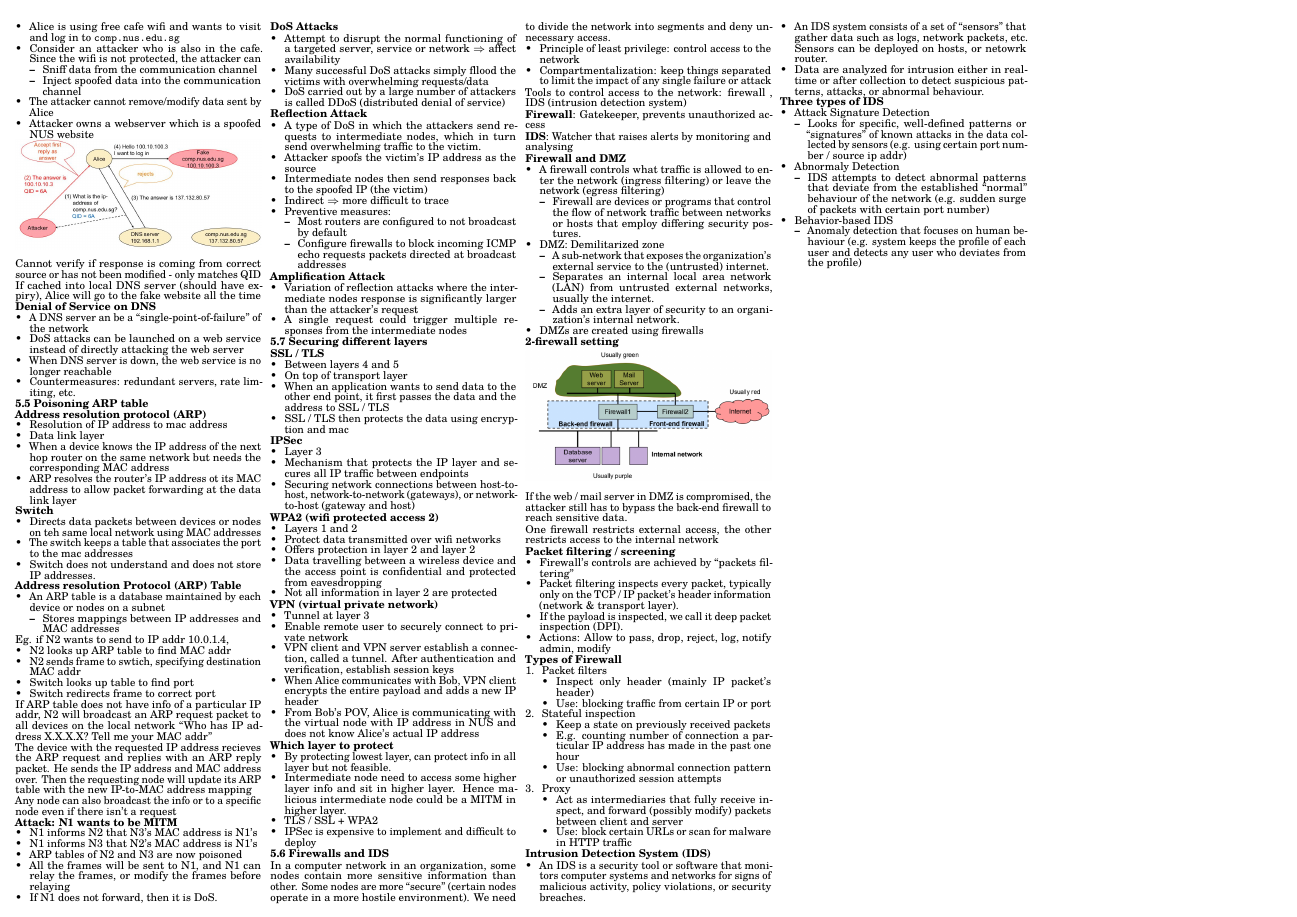
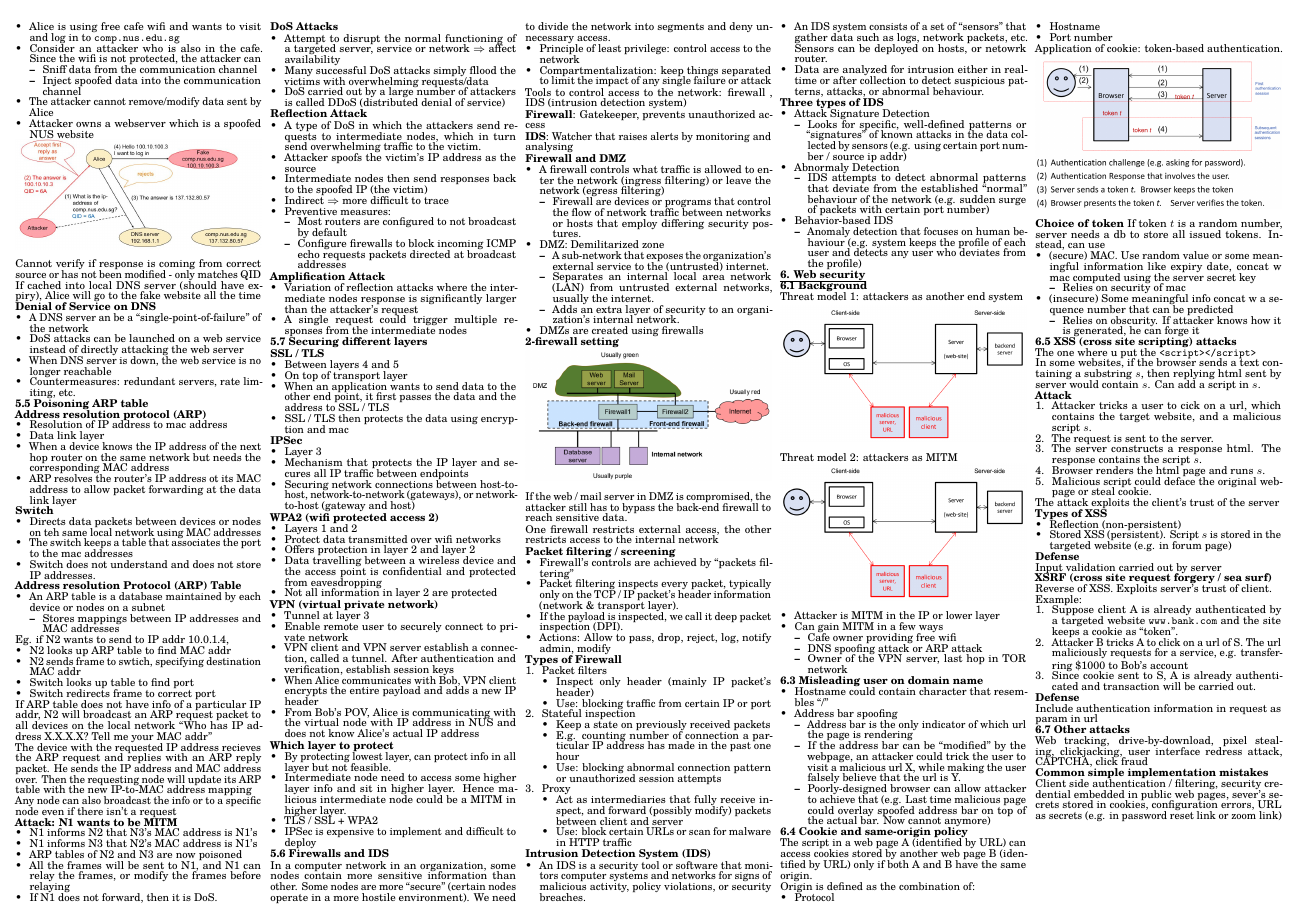
Before and after one commit to wx-03/CS2107-cheatsheet, a LaTeX document (main.tex): page 4 of 4. Compiled offline with pdfLaTeX.

Commit message:
Finish topic 6

```diff
--- a/main.tex
+++ b/main.tex
@@ -1486,6 +1486,140 @@
         \end{itemize}
     \end{itemize}
 
+    \textbf{\uline{6. Web security}}
+
+    \textbf{6.1 Background}
+
+    Threat model 1: attackers as another end system
+
+    \begin{Figure}
+        \centering
+        \includegraphics[width=\linewidth]{web_threat_1.png}
+    \end{Figure}
+
+    Threat model 2: attackers as MITM
+
+    \begin{Figure}
+        \centering
+        \includegraphics[width=\linewidth]{web_threat_1.png}
+    \end{Figure}
+
+    \begin{itemize}
+        \item Attacker is MITM in the IP or lower layer
+        \item Can gain MITM in a few ways
+        \begin{itemize}
+            \item Cafe owner providing free wifi
+            \item DNS spoofing attack or ARP attack
+            \item Owner of the VPN server, last hop in TOR network
+        \end{itemize}
+    \end{itemize}
+
+    \textbf{6.3 Misleading user on domain name}
+
+    \begin{itemize}
+        \item Hostname could contain character that resembles ``/''
+        \item Address bar spoofing
+        \begin{itemize}
+            \item Address bar is the only indicator of which url the page is rendering
+            \item If the address bar can be ``modified'' by the webpage, an attacker could
+            trick the user to visit a malicious url X, while making the user falsely believe
+            that the url is Y.
+            \item Poorly-designed browser can allow attacker to achieve that (e.g. Last time malicious page could overlay
+            spoofed address bar on top of the actual bar. Now cannot anymore)
+        \end{itemize}
+    \end{itemize}
+
+    \textbf{6.4 Cookie and same-origin policy}
+
+    The script in a web page A (identified by URL) can access cookies stored by another web page
+    B (identified by URL) only if both A and B have the same origin.
+
+    Origin is defined as the combination of:
+    \begin{itemize}
+        \item Protocol
+        \item Hostname
+        \item Port number
+    \end{itemize}
+
+    Application of cookie: token-based authentication.
+
+    \begin{Figure}
+        \centering
+        \includegraphics[width=\linewidth]{token_based_auth.png}
+    \end{Figure}
+
+    \textbf{Choice of token}
+    If token $t$ is a random number, server needs a db to store all issued tokens.
+    Instead, can use
+    \begin{itemize}
+        \item (secure) MAC. Use random value or some meaningful information like expiry date, concat w mac
+        computed using the server secret key
+        \begin{itemize}
+            \item Relies on security of mac
+        \end{itemize}
+        \item (insecure) Some meaningful info concat w a sequence number that can be predicted
+        \begin{itemize}
+            \item Relies on obscurity. If attacker knows how it is generated, he can forge it
+        \end{itemize}
+    \end{itemize}
+
+    \textbf{6.5 XSS (cross site scripting) attacks}
+
+    The one where u put the \texttt{<script></script>}
+
+    In some websites, if the browser sends a text containing a substring $s$, then replying html sent
+    by server would contain $s$. Can add a script in $s$.
+
+    \textbf{Attack}
+
+    \begin{enumerate}
+        \item Attacker tricks a user to cick on a url, which contains the target website, and
+        a malicious script $s$.
+        \item The request is sent to the server.
+        \item The server constructs a response html. The response contains the script $s$.
+        \item Browser renders the html page and runs $s$.
+        \item Malicious script could deface the original webpage or steal cookie.
+    \end{enumerate}
+
+    The attack exploits the client's trust of the server
+
+    \textbf{Types of XSS}
+
+    \begin{itemize}
+        \item Reflection (non-persistent)
+        \item Stored XSS (persistent). Script $s$ is stored in the targeted website (e.g. in forum page)
+    \end{itemize}
+
+    \textbf{Defense}
+
+    Input validation carried out by server
+
+    \textbf{XSRF (cross site request forgery / sea surf)}
+
+    Reverse of XSS. Exploits server's trust of client.
+
+    Example:
+    \begin{enumerate}
+        \item Suppose client A is already authenticated by a targeted website \texttt{www.bank.com} and
+        the site keeps a cookie as ``token''.
+        \item Attacker B tricks A to click on a url of S. The url maliciously requests for a service, e.g. transferring
+        \$1000 to Bob's account
+        \item Since cookie sent to S, A is already authenticated and transaction will be carried out.
+    \end{enumerate}
+
+    \textbf{Defense}
+
+    Include authentication information in request as param in url
+
+    \textbf{6.7 Other attacks}
+
+    Web tracking, drive-by-download, pixel stealing, clickjacking, user interface redress attack, CAPTCHA, click fraud
+
+    \textbf{Common simple implementation mistakes}
+
+    Client side authentication / filtering, security credential embedded in public web pages,
+    sever's secrets stored in cookies, configuration errors, URL as secrets (e.g. in password reset link or zoom link)
+
 
 \end{multicols*}
 \end{document}
```
Also changed, not shown: images/token_based_auth.png (added), images/web_threat_1.png (added), images/web_threat_2.png (added), main.pdf.
